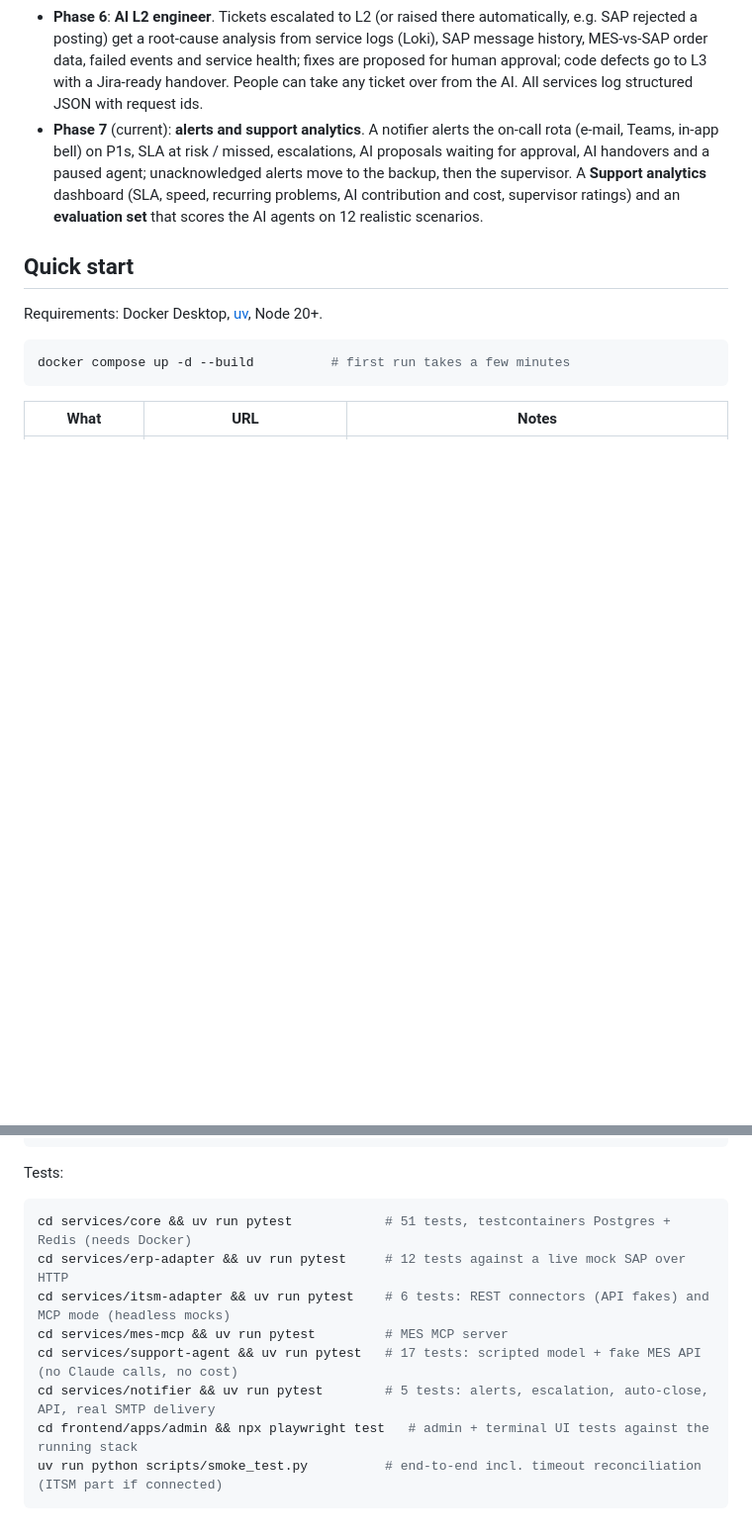
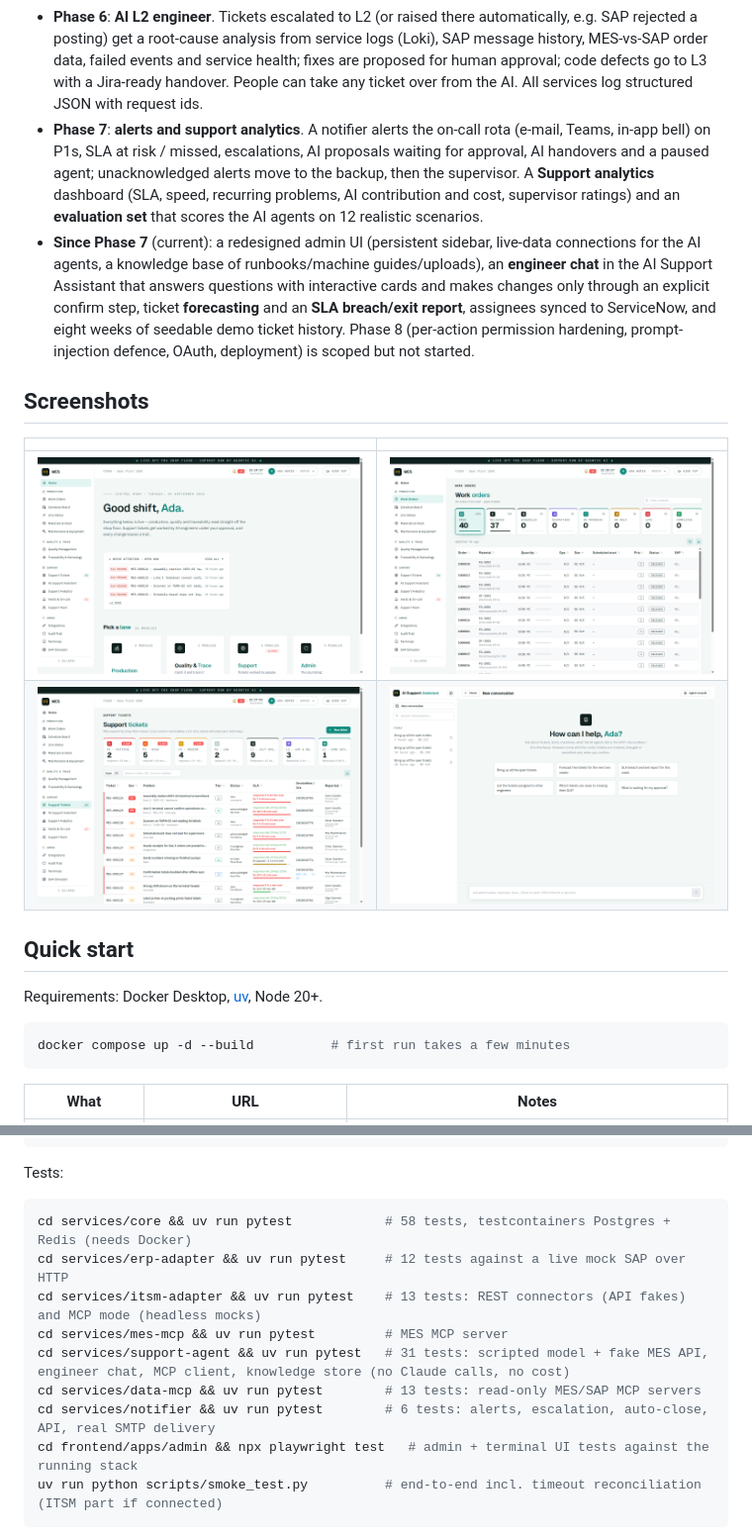
Before and after one commit to RithikSDev/MES-Supervisor-Agent, a Markdown page: README.md, 2 parts joined by grey strips. Shown at 99% size. Rendered like a GitHub page; pictures changed too: docs/screenshots/ai-assistant.png (added), docs/screenshots/home.png (added), docs/screenshots/tickets.png (added); blank space fills up the shorter version.

Commit message:
README: add screenshots, update since-Phase-7 status and test counts
Move the two stray, unreferenced old-theme screenshots at repo root into
docs/screenshots/ (replaced with fresh shots of the redesigned UI), add a
Screenshots section, and bring the phase summary and test counts in line
with what's actually built.

````diff
--- a/README.md
+++ b/README.md
@@ -24,11 +24,23 @@ A modular-monolith MES with separate integration services (SAP; real ServiceNow
   rejected a posting) get a root-cause analysis from service logs (Loki), SAP message history, MES-vs-SAP order data,
   failed events and service health; fixes are proposed for human approval; code defects go to L3 with a Jira-ready
   handover. People can take any ticket over from the AI. All services log structured JSON with request ids.
-- **Phase 7** (current): **alerts and support analytics**. A notifier alerts the on-call rota (e-mail, Teams, in-app
+- **Phase 7**: **alerts and support analytics**. A notifier alerts the on-call rota (e-mail, Teams, in-app
   bell) on P1s, SLA at risk / missed, escalations, AI proposals waiting for approval, AI handovers and a paused agent;
   unacknowledged alerts move to the backup, then the supervisor. A **Support analytics** dashboard (SLA, speed,
   recurring problems, AI contribution and cost, supervisor ratings) and an **evaluation set** that scores the AI
   agents on 12 realistic scenarios.
+- **Since Phase 7** (current): a redesigned admin UI (persistent sidebar, live-data connections for the AI agents,
+  a knowledge base of runbooks/machine guides/uploads), an **engineer chat** in the AI Support Assistant that answers
+  questions with interactive cards and makes changes only through an explicit confirm step, ticket **forecasting**
+  and an **SLA breach/exit report**, assignees synced to ServiceNow, and eight weeks of seedable demo ticket history.
+  Phase 8 (per-action permission hardening, prompt-injection defence, OAuth, deployment) is scoped but not started.
+
+## Screenshots
+
+| | |
+|---|---|
+| ![Home](docs/screenshots/home.png) | ![Work orders](docs/screenshots/work-orders.png) |
+| ![Support tickets](docs/screenshots/tickets.png) | ![AI Support Assistant](docs/screenshots/ai-assistant.png) |
 
 ## Quick start
 
@@ -298,12 +310,13 @@ npm run dev:terminal                                                  # terminal
 Tests:
 
 ```bash
-cd services/core && uv run pytest            # 51 tests, testcontainers Postgres + Redis (needs Docker)
+cd services/core && uv run pytest            # 58 tests, testcontainers Postgres + Redis (needs Docker)
 cd services/erp-adapter && uv run pytest     # 12 tests against a live mock SAP over HTTP
-cd services/itsm-adapter && uv run pytest    # 6 tests: REST connectors (API fakes) and MCP mode (headless mocks)
+cd services/itsm-adapter && uv run pytest    # 13 tests: REST connectors (API fakes) and MCP mode (headless mocks)
 cd services/mes-mcp && uv run pytest         # MES MCP server
-cd services/support-agent && uv run pytest   # 17 tests: scripted model + fake MES API (no Claude calls, no cost)
-cd services/notifier && uv run pytest        # 5 tests: alerts, escalation, auto-close, API, real SMTP delivery
+cd services/support-agent && uv run pytest   # 31 tests: scripted model + fake MES API, engineer chat, MCP client, knowledge store (no Claude calls, no cost)
+cd services/data-mcp && uv run pytest        # 13 tests: read-only MES/SAP MCP servers
+cd services/notifier && uv run pytest        # 6 tests: alerts, escalation, auto-close, API, real SMTP delivery
 cd frontend/apps/admin && npx playwright test   # admin + terminal UI tests against the running stack
 uv run python scripts/smoke_test.py          # end-to-end incl. timeout reconciliation (ITSM part if connected)
 ```
````
Also changed, not shown: assistant-convo.png (deleted), assistant-empty.png (deleted).
